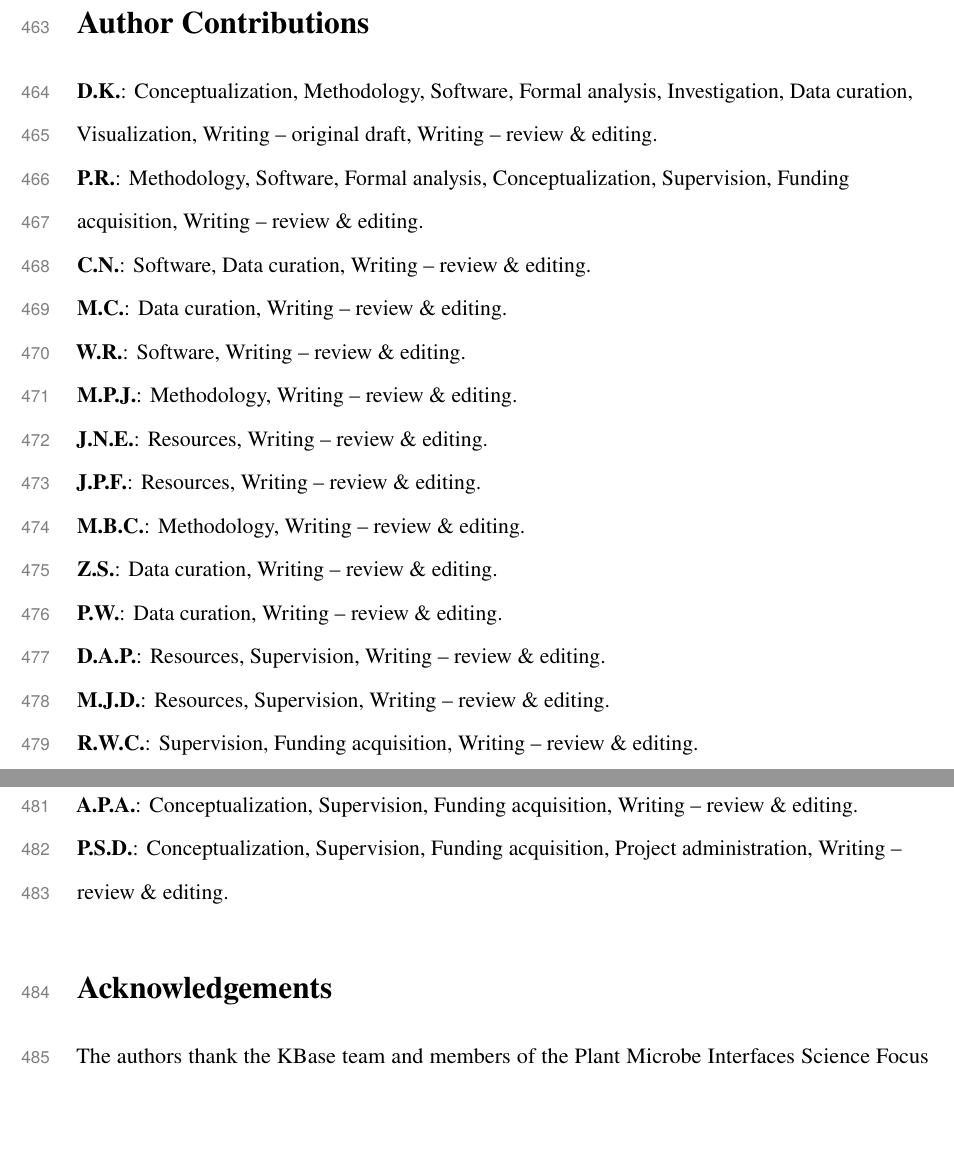
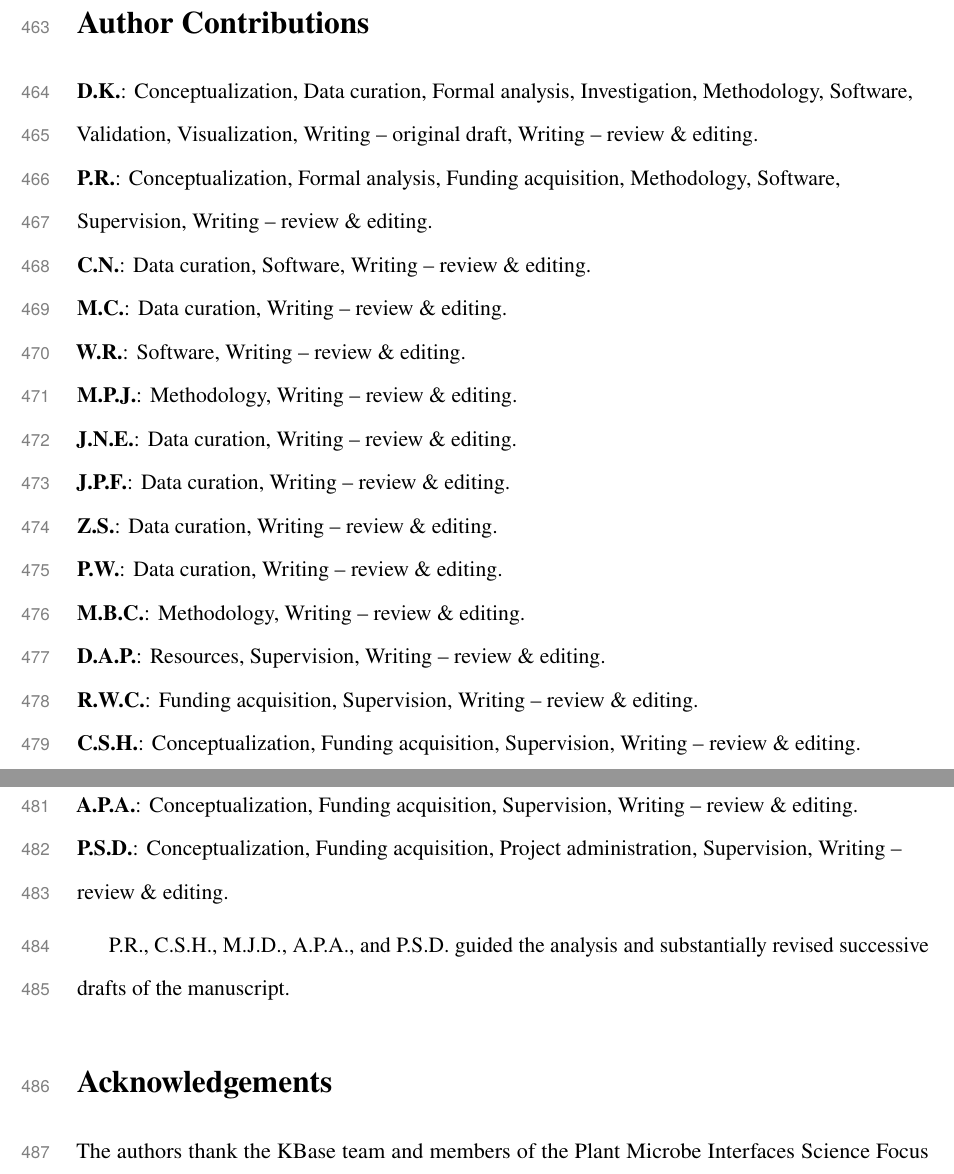
Before and after one commit to kbasecollaborations/trait-prediction-manuscript, a LaTeX paper (main.tex, which reads sections/author_contributions.tex): two parts of pages 20 and 21 of 62, joined at a grey line, cut so that both start at the same text, the shorter picture padded with empty space. Compiled offline with pdfLaTeX.

Commit message:
feat: updates to author contributions

```diff
--- a/sections/author_contributions.tex
+++ b/sections/author_contributions.tex
@@ -3,21 +3,23 @@
 \section*{Author Contributions}
 
 \begin{flushleft}
-\textbf{D.K.}: Conceptualization, Methodology, Software, Formal analysis, Investigation, Data curation, Visualization, Writing -- original draft, Writing -- review \& editing.\\
-\textbf{P.R.}: Methodology, Software, Formal analysis, Conceptualization, Supervision, Funding acquisition, Writing -- review \& editing.\\
-\textbf{C.N.}: Software, Data curation, Writing -- review \& editing.\\
+\textbf{D.K.}: Conceptualization, Data curation, Formal analysis, Investigation, Methodology, Software, Validation, Visualization, Writing -- original draft, Writing -- review \& editing.\\
+\textbf{P.R.}: Conceptualization, Formal analysis, Funding acquisition, Methodology, Software, Supervision, Writing -- review \& editing.\\
+\textbf{C.N.}: Data curation, Software, Writing -- review \& editing.\\
 \textbf{M.C.}: Data curation, Writing -- review \& editing.\\
 \textbf{W.R.}: Software, Writing -- review \& editing.\\
 \textbf{M.P.J.}: Methodology, Writing -- review \& editing.\\
-\textbf{J.N.E.}: Resources, Writing -- review \& editing.\\
-\textbf{J.P.F.}: Resources, Writing -- review \& editing.\\
-\textbf{M.B.C.}: Methodology, Writing -- review \& editing.\\
+\textbf{J.N.E.}: Data curation, Writing -- review \& editing.\\
+\textbf{J.P.F.}: Data curation, Writing -- review \& editing.\\
 \textbf{Z.S.}: Data curation, Writing -- review \& editing.\\
 \textbf{P.W.}: Data curation, Writing -- review \& editing.\\
+\textbf{M.B.C.}: Methodology, Writing -- review \& editing.\\
 \textbf{D.A.P.}: Resources, Supervision, Writing -- review \& editing.\\
-\textbf{M.J.D.}: Resources, Supervision, Writing -- review \& editing.\\
-\textbf{R.W.C.}: Supervision, Funding acquisition, Writing -- review \& editing.\\
-\textbf{C.S.H.}: Conceptualization, Supervision, Funding acquisition, Writing -- review \& editing.\\
-\textbf{A.P.A.}: Conceptualization, Supervision, Funding acquisition, Writing -- review \& editing.\\
-\textbf{P.S.D.}: Conceptualization, Supervision, Funding acquisition, Project administration, Writing -- review \& editing.
+\textbf{R.W.C.}: Funding acquisition, Supervision, Writing -- review \& editing.\\
+\textbf{C.S.H.}: Conceptualization, Funding acquisition, Supervision, Writing -- review \& editing.\\
+\textbf{M.J.D.}: Funding acquisition, Supervision, Writing -- review \& editing.\\
+\textbf{A.P.A.}: Conceptualization, Funding acquisition, Supervision, Writing -- review \& editing.\\
+\textbf{P.S.D.}: Conceptualization, Funding acquisition, Project administration, Supervision, Writing -- review \& editing.
 \end{flushleft}
+
+P.R., C.S.H., M.J.D., A.P.A., and P.S.D. guided the analysis and substantially revised successive drafts of the manuscript.
```
Also changed, not shown: sections/coverpage.tex (+7 -7 lines), supplement.tex (+4 -4 lines).
